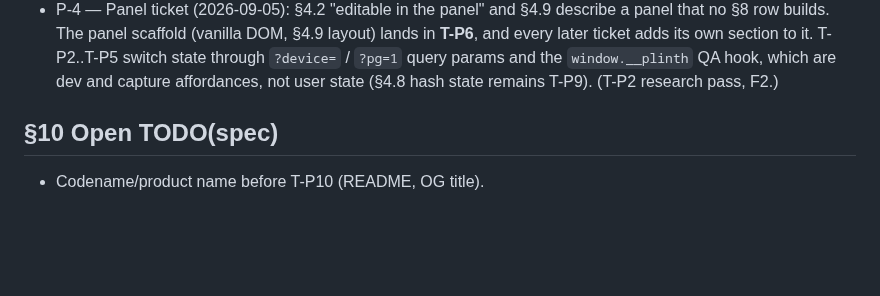
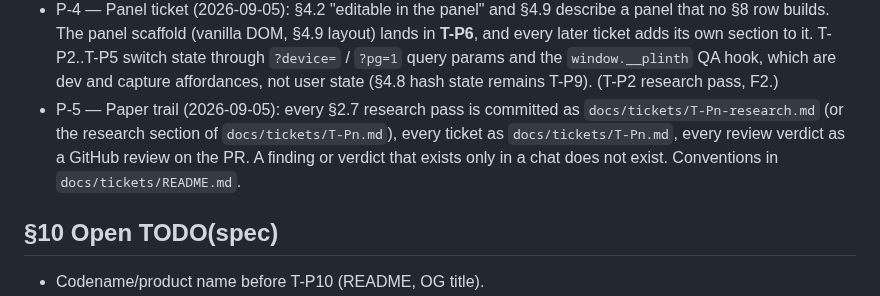
Before and after one commit to novakblagojevic-wq/plinth, a Markdown page: PLINTH_SPEC.md, the part around the change. Rendered like a GitHub page; blank space fills up the shorter version.

```diff
--- a/PLINTH_SPEC.md
+++ b/PLINTH_SPEC.md
@@ -219,6 +219,11 @@ Most Creative weakens. Do not cut T-P4 or T-P10 under any schedule.
   `?device=` / `?pg=1` query params and the `window.__plinth` QA hook, which are dev and
   capture affordances, not user state (§4.8 hash state remains T-P9). (T-P2 research
   pass, F2.)
+- P-5 — Paper trail (2026-09-05): every §2.7 research pass is committed as
+  `docs/tickets/T-Pn-research.md` (or the research section of `docs/tickets/T-Pn.md`),
+  every ticket as `docs/tickets/T-Pn.md`, every review verdict as a GitHub review on the
+  PR. A finding or verdict that exists only in a chat does not exist. Conventions in
+  `docs/tickets/README.md`.
 
 ## §10 Open TODO(spec)
 - Codename/product name before T-P10 (README, OG title).
```
Also changed, not shown: docs/tickets/README.md (added, +29 -0 lines).
